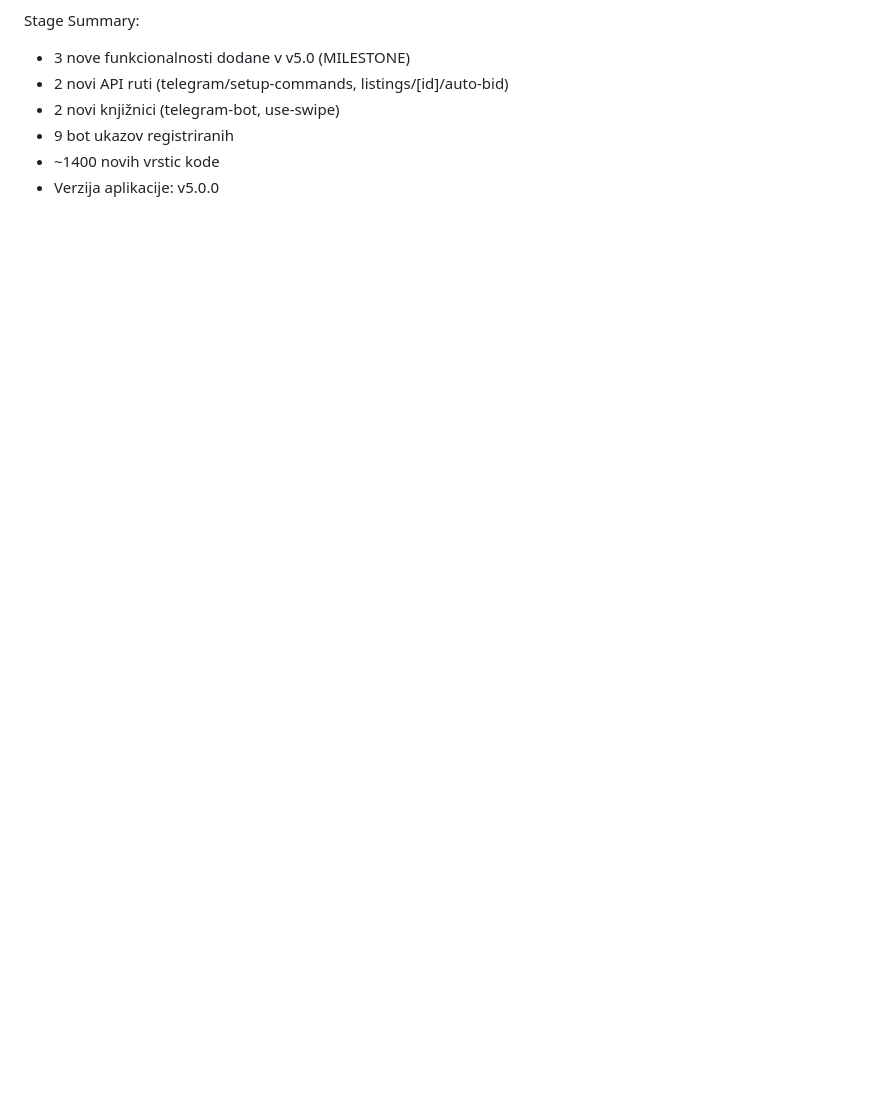
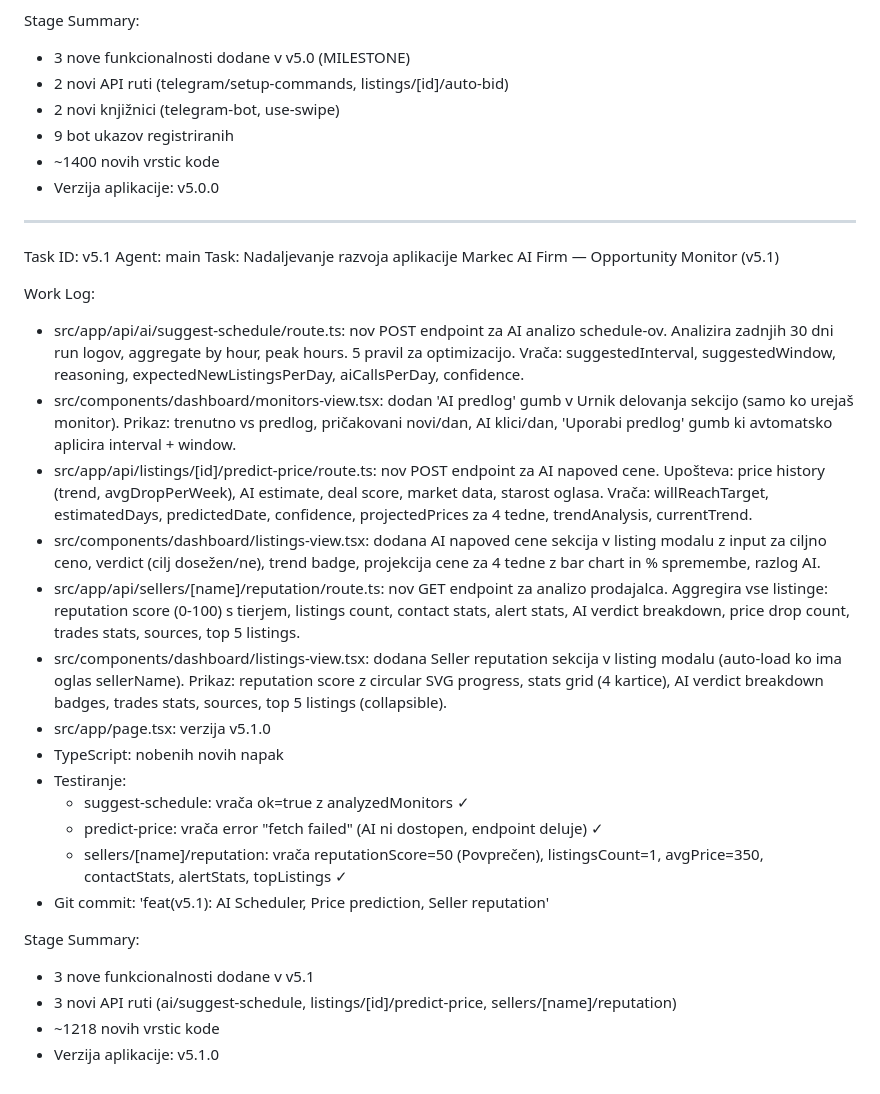
Before and after one commit to markec12345678/markecaifirm, a Markdown page: worklog.md, the part around the change. GitHub-like rendering; blank space fills up the shorter version.

Commit message:
docs: update worklog for v5.1

```diff
--- a/worklog.md
+++ b/worklog.md
@@ -354,3 +354,46 @@ Stage Summary:
 - 9 bot ukazov registriranih
 - ~1400 novih vrstic kode
 - Verzija aplikacije: v5.0.0
+
+---
+Task ID: v5.1
+Agent: main
+Task: Nadaljevanje razvoja aplikacije Markec AI Firm — Opportunity Monitor (v5.1)
+
+Work Log:
+- src/app/api/ai/suggest-schedule/route.ts: nov POST endpoint za AI analizo schedule-ov.
+  Analizira zadnjih 30 dni run logov, aggregate by hour, peak hours.
+  5 pravil za optimizacijo. Vrača: suggestedInterval, suggestedWindow, reasoning,
+  expectedNewListingsPerDay, aiCallsPerDay, confidence.
+- src/components/dashboard/monitors-view.tsx: dodan 'AI predlog' gumb v Urnik delovanja
+  sekcijo (samo ko urejaš monitor). Prikaz: trenutno vs predlog, pričakovani novi/dan,
+  AI klici/dan, 'Uporabi predlog' gumb ki avtomatsko aplicira interval + window.
+- src/app/api/listings/[id]/predict-price/route.ts: nov POST endpoint za AI napoved cene.
+  Upošteva: price history (trend, avgDropPerWeek), AI estimate, deal score, market data,
+  starost oglasa. Vrača: willReachTarget, estimatedDays, predictedDate, confidence,
+  projectedPrices za 4 tedne, trendAnalysis, currentTrend.
+- src/components/dashboard/listings-view.tsx: dodana AI napoved cene sekcija v listing
+  modalu z input za ciljno ceno, verdict (cilj dosežen/ne), trend badge, projekcija
+  cene za 4 tedne z bar chart in % spremembe, razlog AI.
+- src/app/api/sellers/[name]/reputation/route.ts: nov GET endpoint za analizo prodajalca.
+  Aggregira vse listinge: reputation score (0-100) s tierjem, listings count, contact
+  stats, alert stats, AI verdict breakdown, price drop count, trades stats, sources,
+  top 5 listings.
+- src/components/dashboard/listings-view.tsx: dodana Seller reputation sekcija v listing
+  modalu (auto-load ko ima oglas sellerName). Prikaz: reputation score z circular SVG
+  progress, stats grid (4 kartice), AI verdict breakdown badges, trades stats, sources,
+  top 5 listings (collapsible).
+- src/app/page.tsx: verzija v5.1.0
+- TypeScript: nobenih novih napak
+- Testiranje:
+  - suggest-schedule: vrača ok=true z analyzedMonitors ✓
+  - predict-price: vrača error "fetch failed" (AI ni dostopen, endpoint deluje) ✓
+  - sellers/[name]/reputation: vrača reputationScore=50 (Povprečen), listingsCount=1,
+    avgPrice=350, contactStats, alertStats, topListings ✓
+- Git commit: 'feat(v5.1): AI Scheduler, Price prediction, Seller reputation'
+
+Stage Summary:
+- 3 nove funkcionalnosti dodane v v5.1
+- 3 novi API ruti (ai/suggest-schedule, listings/[id]/predict-price, sellers/[name]/reputation)
+- ~1218 novih vrstic kode
+- Verzija aplikacije: v5.1.0
```
